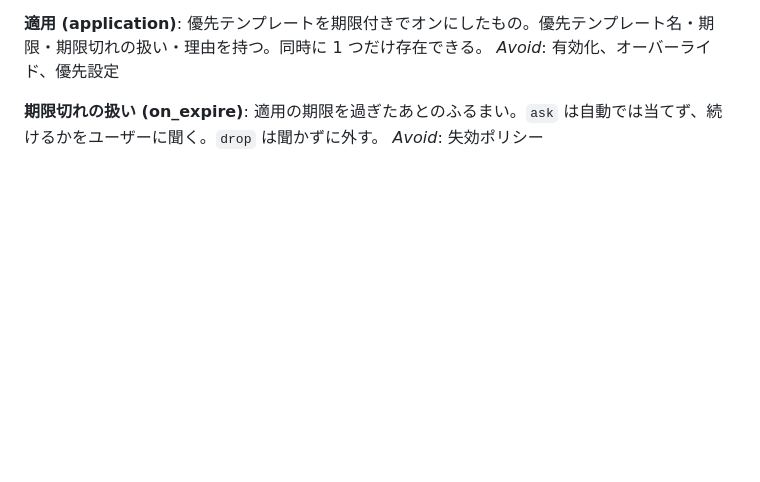
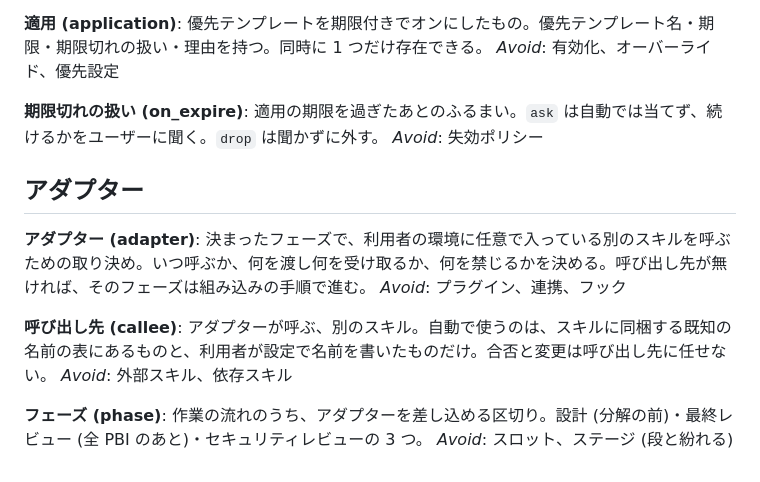
Before and after one commit to reeschan/atelier, a Markdown page: CONTEXT.md, the part around the change. GitHub-like rendering; blank space fills up the shorter version.

```diff
--- a/CONTEXT.md
+++ b/CONTEXT.md
@@ -71,3 +71,17 @@ _Avoid_: 有効化、オーバーライド、優先設定
 **期限切れの扱い (on_expire)**:
 適用の期限を過ぎたあとのふるまい。`ask` は自動では当てず、続けるかをユーザーに聞く。`drop` は聞かずに外す。
 _Avoid_: 失効ポリシー
+
+## アダプター
+
+**アダプター (adapter)**:
+決まったフェーズで、利用者の環境に任意で入っている別のスキルを呼ぶための取り決め。いつ呼ぶか、何を渡し何を受け取るか、何を禁じるかを決める。呼び出し先が無ければ、そのフェーズは組み込みの手順で進む。
+_Avoid_: プラグイン、連携、フック
+
+**呼び出し先 (callee)**:
+アダプターが呼ぶ、別のスキル。自動で使うのは、スキルに同梱する既知の名前の表にあるものと、利用者が設定で名前を書いたものだけ。合否と変更は呼び出し先に任せない。
+_Avoid_: 外部スキル、依存スキル
+
+**フェーズ (phase)**:
+作業の流れのうち、アダプターを差し込める区切り。設計 (分解の前)・最終レビュー (全 PBI のあと)・セキュリティレビューの 3 つ。
+_Avoid_: スロット、ステージ (段と紛れる)
```
Also changed, not shown: docs/specs/phase-adapters.md (added, +200 -0 lines).
